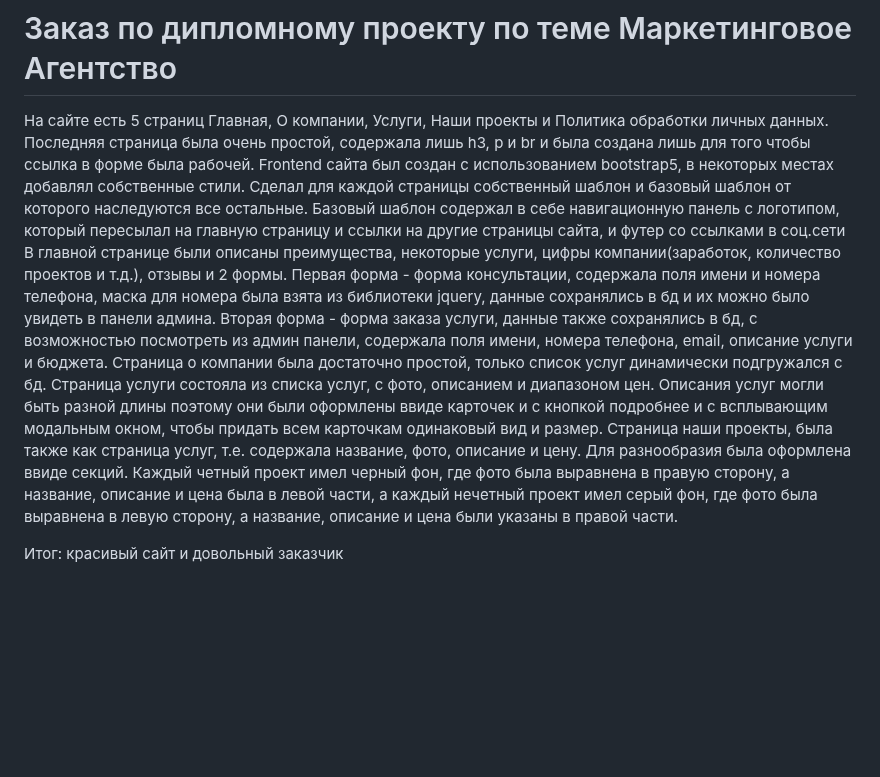
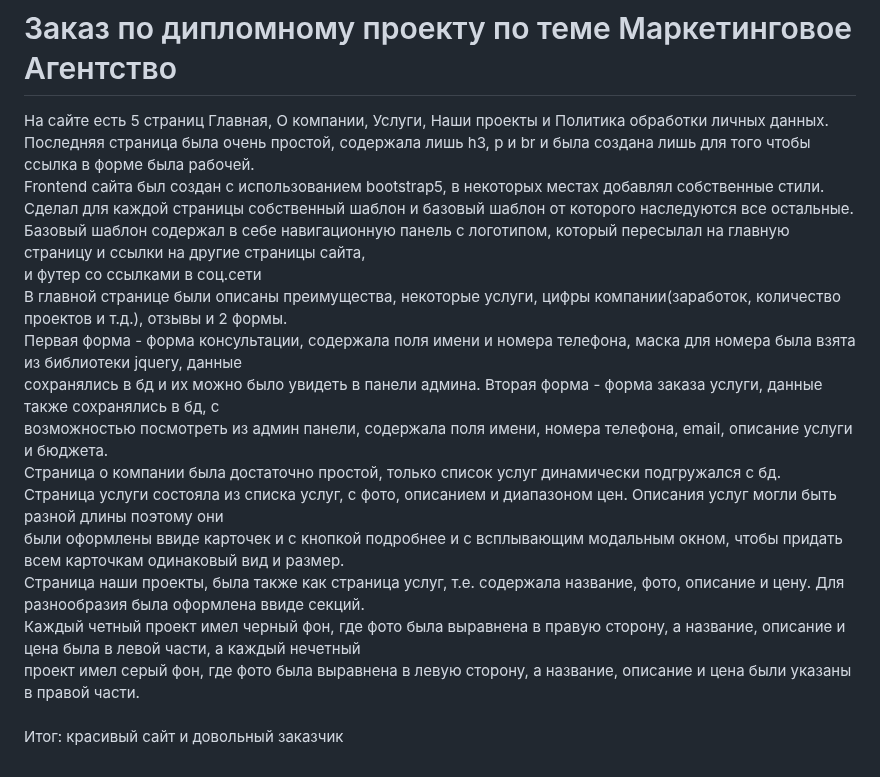
Before and after one commit to Kanagat01/marketing_agency_diplom_project, a Markdown page: README.md, the part around the change. Rendered like a GitHub page; blank space fills up the shorter version.

```diff
--- a/README.md
+++ b/README.md
@@ -1,19 +1,19 @@
 # Заказ по дипломному проекту по теме Маркетинговое Агентство
-На сайте есть 5 страниц Главная, О компании, Услуги, Наши проекты и Политика обработки личных данных.
-Последняя страница была очень простой, содержала лишь h3, p и br и была создана лишь для того чтобы ссылка в форме была рабочей.
-Frontend сайта был создан с использованием bootstrap5, в некоторых местах добавлял собственные стили.
-Сделал для каждой страницы собственный шаблон и базовый шаблон от которого наследуются все остальные.
-Базовый шаблон содержал в себе навигационную панель с логотипом, который пересылал на главную страницу и ссылки на другие страницы сайта,
-и футер со ссылками в соц.сети
-В главной странице были описаны преимущества, некоторые услуги, цифры компании(заработок, количество проектов и т.д.), отзывы и 2 формы.
-Первая форма - форма консультации, содержала поля имени и номера телефона, маска для номера была взята из библиотеки jquery, данные
-сохранялись в бд и их можно было увидеть в панели админа. Вторая форма - форма заказа услуги, данные также сохранялись в бд, с
-возможностью посмотреть из админ панели, содержала поля имени, номера телефона, email, описание услуги и бюджета.
-Страница о компании была достаточно простой, только список услуг динамически подгружался с бд.
-Страница услуги состояла из списка услуг, с фото, описанием и диапазоном цен. Описания услуг могли быть разной длины поэтому они
-были оформлены ввиде карточек и с кнопкой подробнее и с всплывающим модальным окном, чтобы придать всем карточкам одинаковый вид и размер.
-Страница наши проекты, была также как страница услуг, т.е. содержала название, фото, описание и цену. Для разнообразия была оформлена ввиде секций.
-Каждый четный проект имел черный фон, где фото была выравнена в правую сторону, а название, описание и цена была в левой части, а каждый нечетный проект
-имел серый фон, где фото была выравнена в левую сторону, а название, описание и цена были указаны в правой части.
-
+На сайте есть 5 страниц Главная, О компании, Услуги, Наши проекты и Политика обработки личных данных. <br>
+Последняя страница была очень простой, содержала лишь h3, p и br и была создана лишь для того чтобы ссылка в форме была рабочей. <br>
+Frontend сайта был создан с использованием bootstrap5, в некоторых местах добавлял собственные стили. <br>
+Сделал для каждой страницы собственный шаблон и базовый шаблон от которого наследуются все остальные. <br>
+Базовый шаблон содержал в себе навигационную панель с логотипом, который пересылал на главную страницу и ссылки на другие страницы сайта, <br>
+и футер со ссылками в соц.сети <br>
+В главной странице были описаны преимущества, некоторые услуги, цифры компании(заработок, количество проектов и т.д.), отзывы и 2 формы. <br>
+Первая форма - форма консультации, содержала поля имени и номера телефона, маска для номера была взята из библиотеки jquery, данные <br>
+сохранялись в бд и их можно было увидеть в панели админа. Вторая форма - форма заказа услуги, данные также сохранялись в бд, с <br>
+возможностью посмотреть из админ панели, содержала поля имени, номера телефона, email, описание услуги и бюджета. <br>
+Страница о компании была достаточно простой, только список услуг динамически подгружался с бд. <br>
+Страница услуги состояла из списка услуг, с фото, описанием и диапазоном цен. Описания услуг могли быть разной длины поэтому они <br>
+были оформлены ввиде карточек и с кнопкой подробнее и с всплывающим модальным окном, чтобы придать всем карточкам одинаковый вид и размер. <br>
+Страница наши проекты, была также как страница услуг, т.е. содержала название, фото, описание и цену. Для разнообразия была оформлена ввиде секций. <br>
+Каждый четный проект имел черный фон, где фото была выравнена в правую сторону, а название, описание и цена была в левой части, а каждый нечетный <br>
+проект имел серый фон, где фото была выравнена в левую сторону, а название, описание и цена были указаны в правой части. <br>
+<br>
 Итог: красивый сайт и довольный заказчик
```
